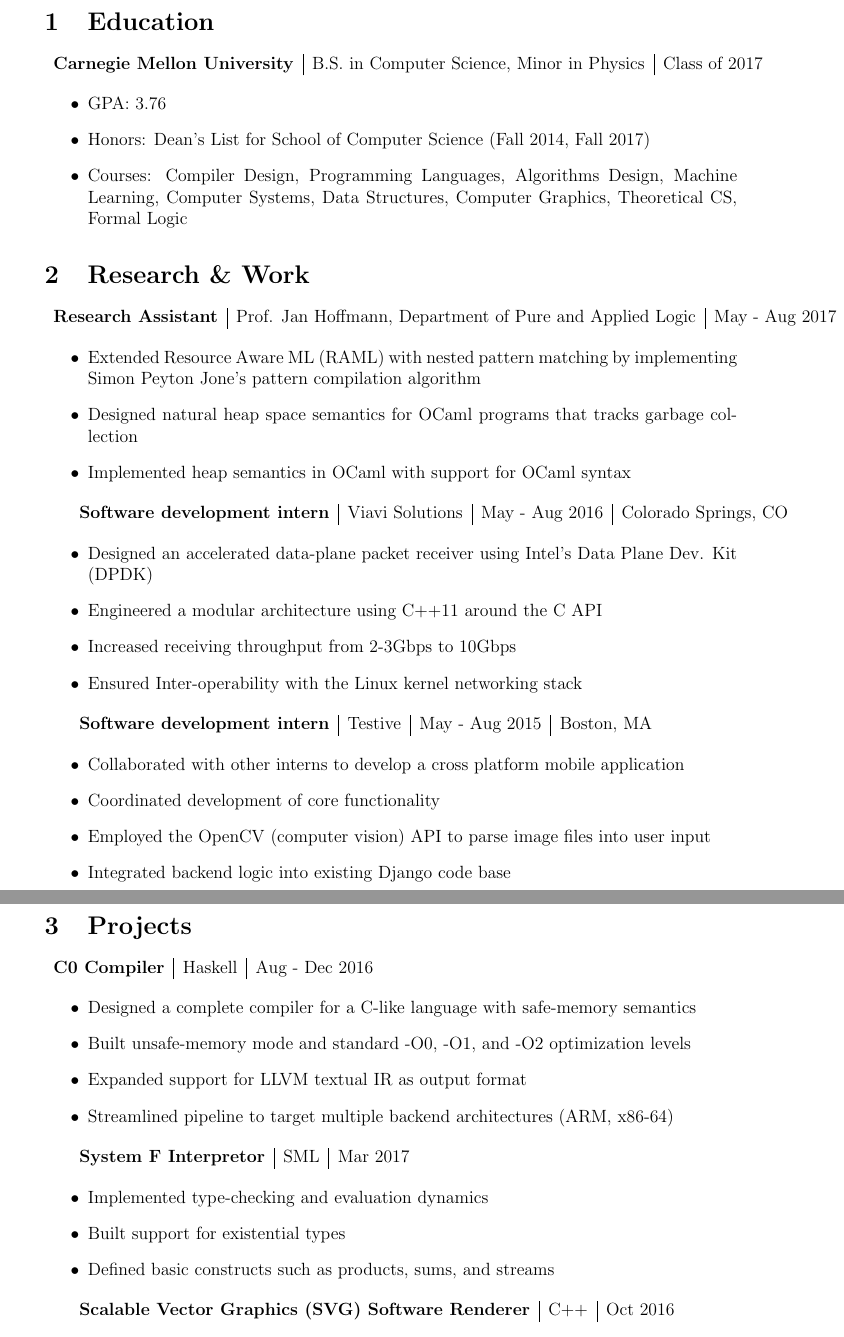
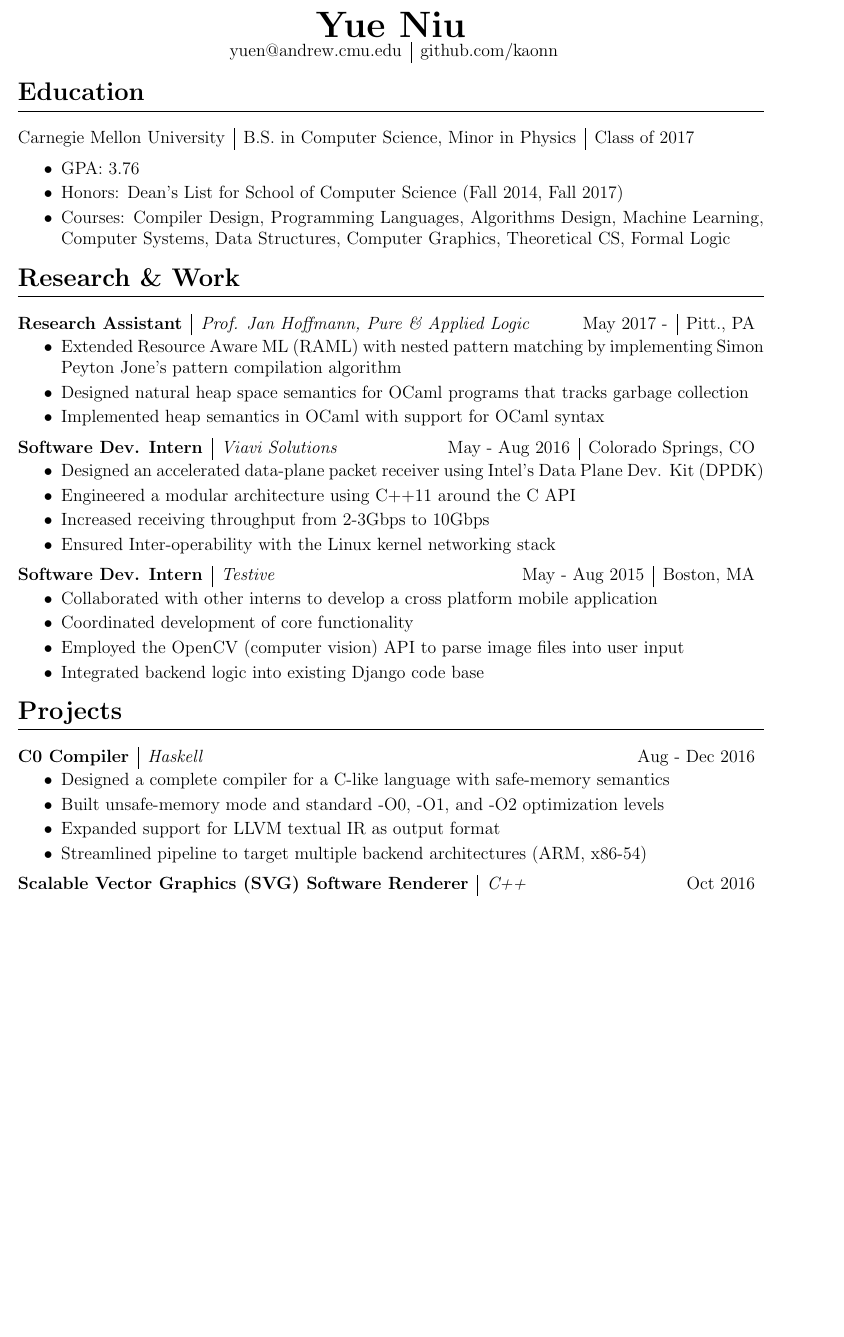
Before and after one commit to kaonn/2, a LaTeX CV (resume.tex): two parts of pages 1 and 2 of 2 before the commit and part of the page after it, the two joined at a grey line, cut at the place of the change, the shorter picture padded with empty space. Compiled offline with pdfLaTeX.

Commit message:
fixed styling

```diff
--- a/resume.tex
+++ b/resume.tex
@@ -6,45 +20,65 @@
+\begin{center}
+{\huge\bfseries Yue Niu}\\
+\begin{tabu}{c ? c}
+\vspace{0.25em}
+yuen@andrew.cmu.edu & github.com/kaonn
+\end{tabu}
+\end{center}
+}
+
+\setlength\parindent{0pt}
+\newcolumntype{?}{!{\vrule width 0.5pt}}
 
 \begin{document}
+\pagenumbering{gobble}
+\maketitle
 
 \section{Education}
 
-\begin{tabular}{>{\bfseries}c | c | c}
+\begin{tabu} to \textwidth {@{} l ? c ? r }
 Carnegie Mellon University & B.S. in Computer Science, Minor in Physics & Class of 2017
-\end{tabular}
+\end{tabu}
 
 \begin{itemize}
+\itemsep-2pt
 \item GPA: 3.76
 \item Honors: Dean's List for School of Computer Science (Fall 2014, Fall 2017)
 \item Courses: Compiler Design, Programming Languages, Algorithms Design, Machine Learning, Computer Systems, Data Structures, Computer Graphics, Theoretical CS, Formal Logic
 \end{itemize}
 
 \section{Research \& Work}
-\begin{tabular}{>{\bfseries}c | c | r | r}
-Research Assistant & Prof. Jan Hoffmann, Department of Pure and Applied Logic & May - Aug 2017 & Pittsburgh, PA
-\end{tabular}
+\begin{tabu}{@{}>{\bfseries}c ? c  X[r] ? r }
+Research Assistant & \emph{Prof. Jan Hoffmann, Pure \& Applied Logic} & May 2017 - & Pitt., PA
+\end{tabu}
+\vspace{-5pt}
 
 \begin{itemize}
+\itemsep-2pt
 \item Extended Resource Aware ML (RAML) with nested pattern matching by implementing Simon Peyton Jone's pattern compilation algorithm
 \item Designed natural heap space semantics for OCaml programs that tracks garbage collection
 \item Implemented heap semantics in OCaml with support for OCaml syntax
 \end{itemize}
 
-\begin{tabular}{>{\bfseries}c | c | r | r}
-Software development intern & Viavi Solutions & May - Aug 2016 & Colorado Springs, CO
-\end{tabular}
+\begin{tabu}{@{}>{\bfseries}c ? c  X[r] ? r}
+Software Dev. Intern & \emph{Viavi Solutions} & May - Aug 2016 & Colorado Springs, CO
+\end{tabu}
+\vspace{-5pt}
 
 \begin{itemize}
+\itemsep-2pt
 \item Designed an accelerated data-plane packet receiver using Intel's Data Plane Dev. Kit (DPDK)
 \item Engineered a modular architecture using C++11 around the C API
 \item Increased receiving throughput from 2-3Gbps to 10Gbps
 \item Ensured Inter-operability with the Linux kernel networking stack
 \end{itemize}
 
-\begin{tabular}{>{\bfseries}c | c | r | r}
-Software development intern & Testive & May - Aug 2015 & Boston, MA
-\end{tabular}
+\begin{tabu}{@{}>{\bfseries}c ? c  X[r] ? r}
+Software Dev. Intern & \emph{Testive} & May - Aug 2015 & Boston, MA
+\end{tabu}
+\vspace{-5pt}
 
 \begin{itemize}
+\itemsep-2pt
 \item Collaborated with other interns to develop a cross platform mobile application
 \item Coordinated development of core functionality
 \item Employed the OpenCV (computer vision) API to parse image files into user input
@@ -54,32 +88,26 @@
 
 \section{Projects}
 
-\begin{tabular}{>{\bfseries}c | c | r}
-C0 Compiler & Haskell & Aug - Dec 2016
-\end{tabular}
+\begin{tabu}{@{}>{\bfseries}c ? c  X[r]}
+C0 Compiler & \emph{Haskell} & Aug - Dec 2016
+\end{tabu}
+\vspace{-5pt}
 
 \begin{itemize}
+\itemsep-2pt
 \item Designed a complete compiler for a C-like language with safe-memory semantics
 \item Built unsafe-memory mode and standard -O0, -O1, and -O2 optimization levels
 \item Expanded support for LLVM textual IR as output format
-\item Streamlined pipeline to target multiple backend architectures (ARM, x86-64)
+\item Streamlined pipeline to target multiple backend architectures (ARM, x86-54)
 \end{itemize}
 
-\begin{tabular}{>{\bfseries}c | c | r}
-System F Interpretor & SML & Mar 2017
-\end{tabular}
+\begin{tabu}{@{}>{\bfseries}c ? c X[r]}
+Scalable Vector Graphics (SVG) Software Renderer & \emph{C++} & Oct 2016
+\end{tabu}
+\vspace{-5pt}
 
 \begin{itemize}
-\item Implemented type-checking and evaluation dynamics
-\item Built support for existential types
-\item Defined basic constructs such as products, sums, and streams
-\end{itemize}
-
-\begin{tabular}{>{\bfseries}c | c | r}
-Scalable Vector Graphics (SVG) Software Renderer & C++ & Oct 2016
-\end{tabular}
-
-\begin{itemize}
+\itemsep-2pt
 \item Built support for basic shapes: points, lines, triangles
 \item Implemented anti-aliasing via super-sampling
 \item Devised mipmap levels and linear interpolation for texture mapping
```
Also changed, not shown: resume.tex (17 more changed lines).
